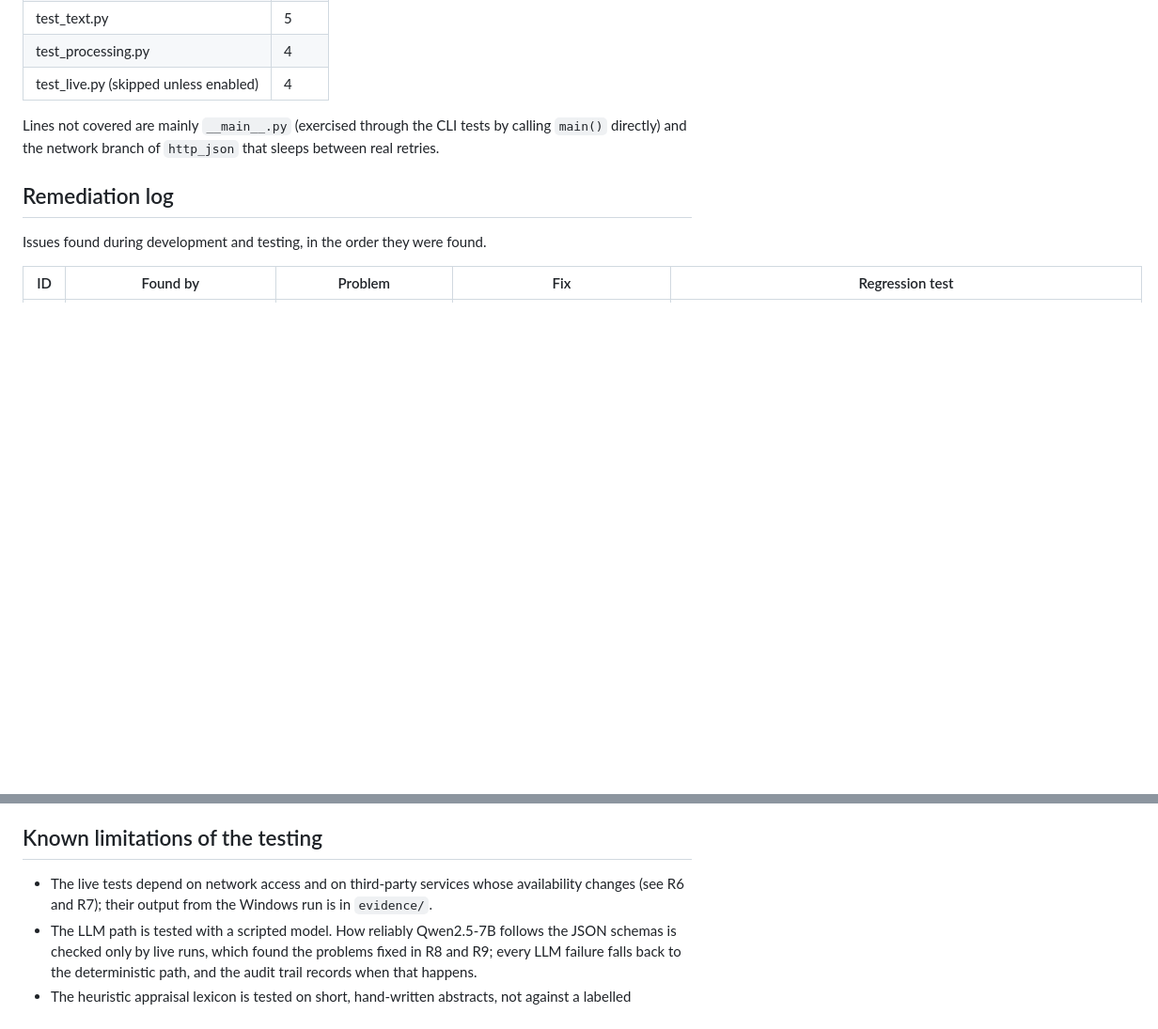
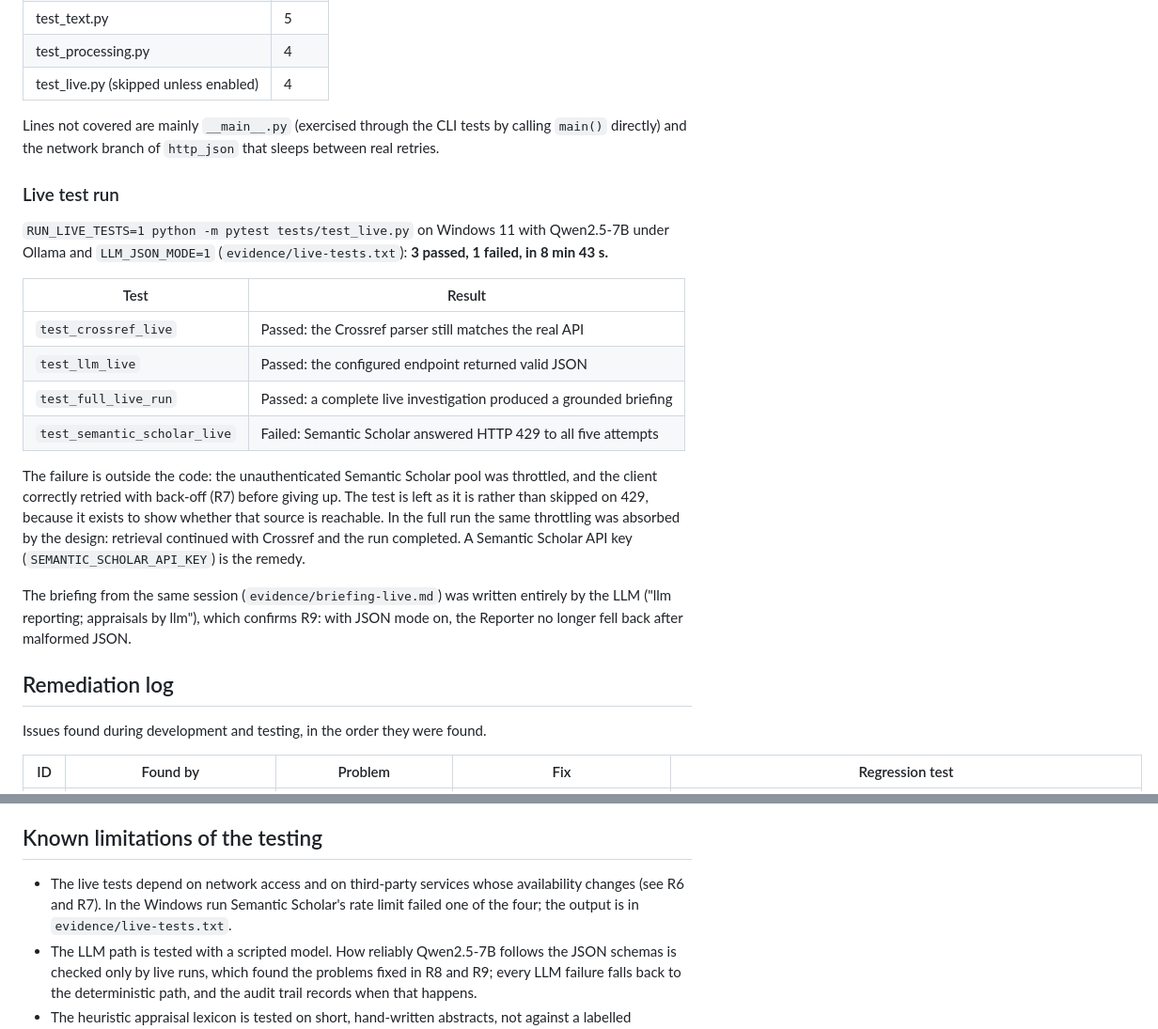
Before and after one commit to ruwanperera1868/llmplanningagent, a Markdown page: docs/TESTING.md, 2 parts joined by grey strips. Shown at 94% size. GitHub-like rendering; blank space fills up the shorter version.

```diff
--- a/docs/TESTING.md
+++ b/docs/TESTING.md
@@ -43,6 +43,21 @@ Final run (`evidence/test-report.txt`): **83 passed, 4 skipped (live), 0 failed;
 
 Lines not covered are mainly `__main__.py` (exercised through the CLI tests by calling `main()` directly) and the network branch of `http_json` that sleeps between real retries.
 
+### Live test run
+
+`RUN_LIVE_TESTS=1 python -m pytest tests/test_live.py` on Windows 11 with Qwen2.5-7B under Ollama and `LLM_JSON_MODE=1` (`evidence/live-tests.txt`): **3 passed, 1 failed, in 8 min 43 s.**
+
+| Test | Result |
+|---|---|
+| `test_crossref_live` | Passed: the Crossref parser still matches the real API |
+| `test_llm_live` | Passed: the configured endpoint returned valid JSON |
+| `test_full_live_run` | Passed: a complete live investigation produced a grounded briefing |
+| `test_semantic_scholar_live` | Failed: Semantic Scholar answered HTTP 429 to all five attempts |
+
+The failure is outside the code: the unauthenticated Semantic Scholar pool was throttled, and the client correctly retried with back-off (R7) before giving up. The test is left as it is rather than skipped on 429, because it exists to show whether that source is reachable. In the full run the same throttling was absorbed by the design: retrieval continued with Crossref and the run completed. A Semantic Scholar API key (`SEMANTIC_SCHOLAR_API_KEY`) is the remedy.
+
+The briefing from the same session (`evidence/briefing-live.md`) was written entirely by the LLM ("llm reporting; appraisals by llm"), which confirms R9: with JSON mode on, the Reporter no longer fell back after malformed JSON.
+
 ## Remediation log
 
 Issues found during development and testing, in the order they were found.
@@ -63,6 +78,6 @@ One failure was in the test, not the code: an early processing test used two fix
 
 ## Known limitations of the testing
 
-- The live tests depend on network access and on third-party services whose availability changes (see R6 and R7); their output from the Windows run is in `evidence/`.
+- The live tests depend on network access and on third-party services whose availability changes (see R6 and R7). In the Windows run Semantic Scholar's rate limit failed one of the four; the output is in `evidence/live-tests.txt`.
 - The LLM path is tested with a scripted model. How reliably Qwen2.5-7B follows the JSON schemas is checked only by live runs, which found the problems fixed in R8 and R9; every LLM failure falls back to the deterministic path, and the audit trail records when that happens.
 - The heuristic appraisal lexicon is tested on short, hand-written abstracts, not against a labelled benchmark.
```
Also changed, not shown: README.md (+2 -0 lines).
